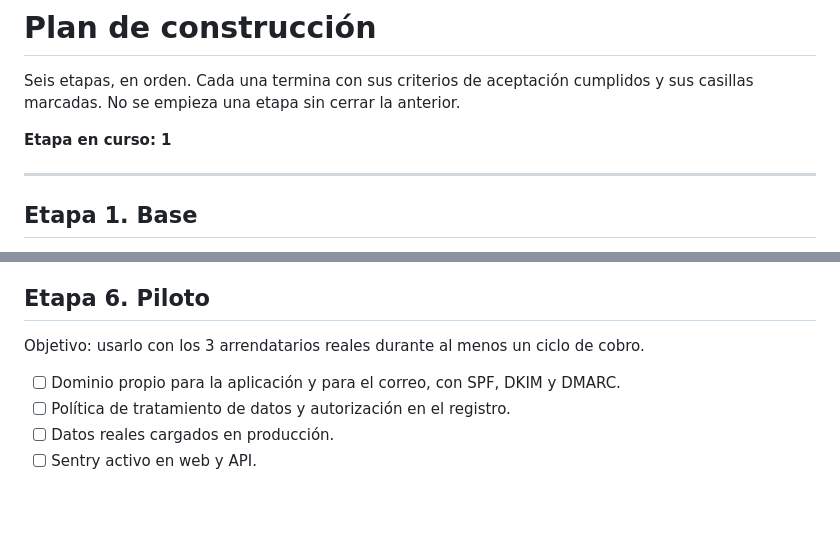
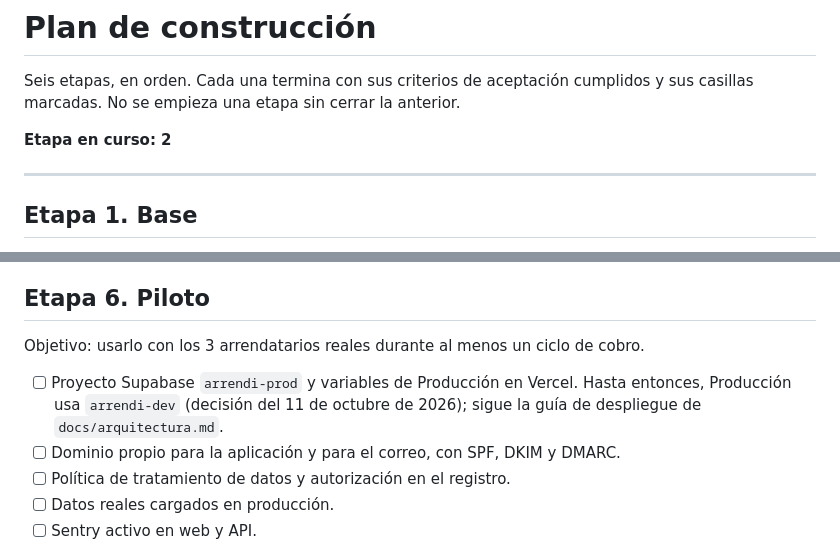
Before and after one commit to jpguarin/arrendi, a Markdown page: docs/plan.md, 2 parts joined by grey strips. GitHub-like rendering; blank space fills up the shorter version.

Commit message:
docs: cerrar la etapa 1 y pasar a la etapa 2
Co-Authored-By: Claude Sonnet 5.5 <noreply@anthropic.com>

```diff
--- a/docs/plan.md
+++ b/docs/plan.md
@@ -2,7 +2,7 @@
 
 Seis etapas, en orden. Cada una termina con sus criterios de aceptación cumplidos y sus casillas marcadas. No se empieza una etapa sin cerrar la anterior.
 
-**Etapa en curso: 1**
+**Etapa en curso: 2**
 
 ---
 
@@ -135,6 +135,7 @@ Objetivo: cerrar el ciclo de cobro.
 
 Objetivo: usarlo con los 3 arrendatarios reales durante al menos un ciclo de cobro.
 
+- [ ] Proyecto Supabase `arrendi-prod` y variables de Producción en Vercel. Hasta entonces, Producción usa `arrendi-dev` (decisión del 11 de octubre de 2026); sigue la guía de despliegue de `docs/arquitectura.md`.
 - [ ] Dominio propio para la aplicación y para el correo, con SPF, DKIM y DMARC.
 - [ ] Política de tratamiento de datos y autorización en el registro.
 - [ ] Datos reales cargados en producción.
```
Also changed, not shown: other parts of docs/plan.md (+1 -1 lines).
